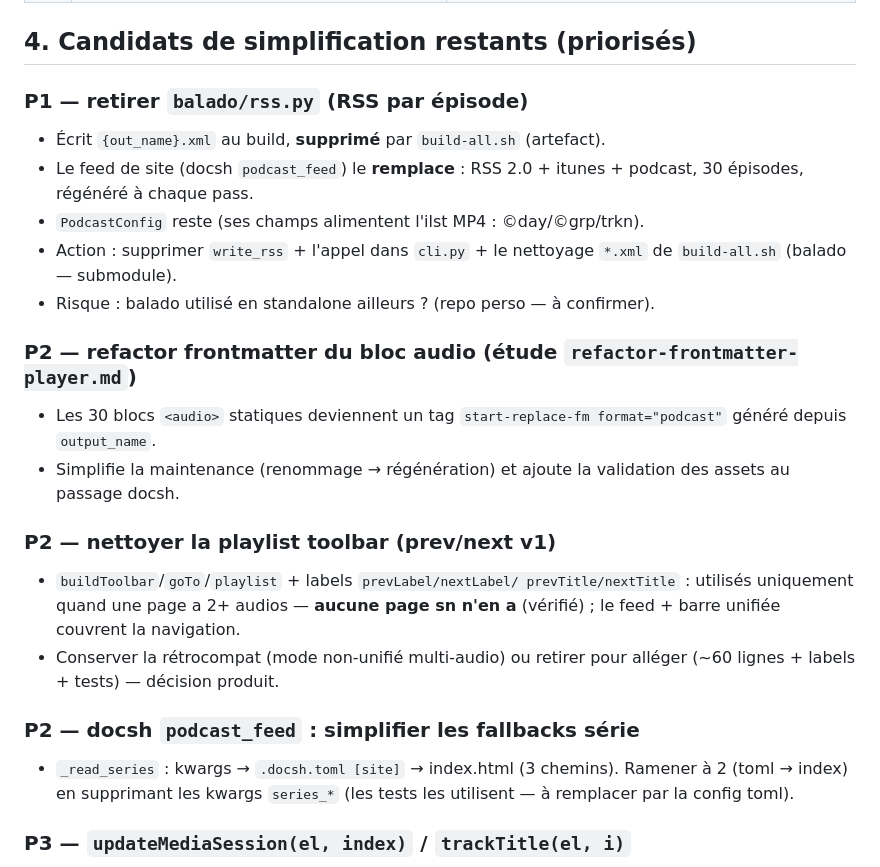
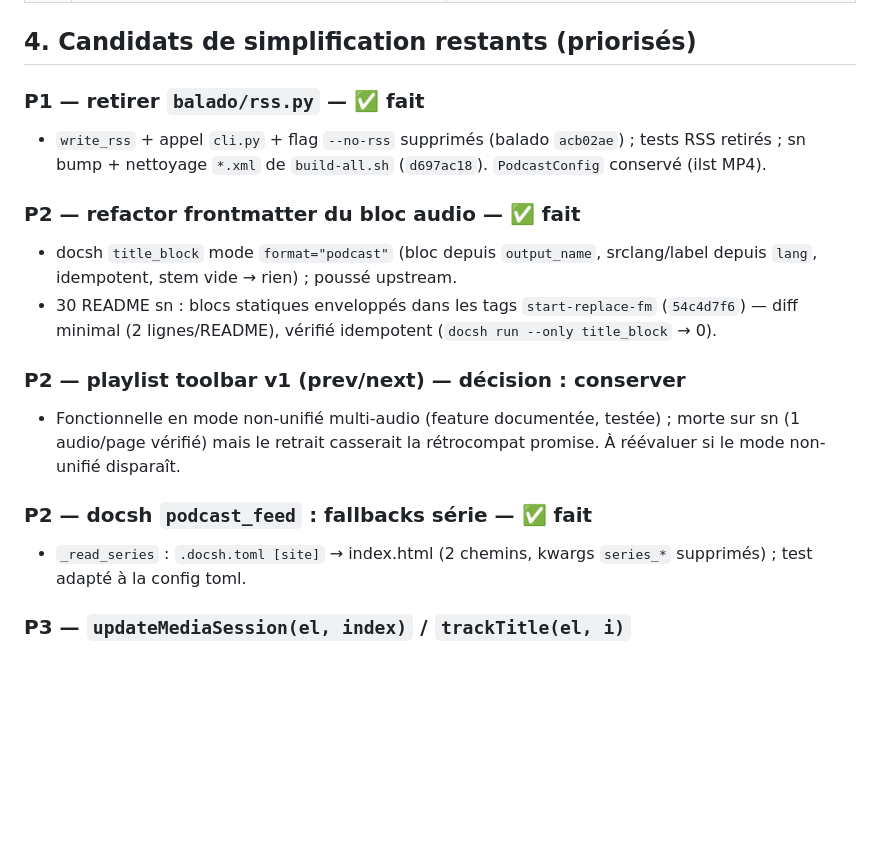
Before and after one commit to gllmAR/docsify-podcast-player, a Markdown page: docs/analysis-simplification.md, the part around the change. GitHub-like rendering; blank space fills up the shorter version.

Commit message:
docs: analysis — P1 (balado rss) + P2 (frontmatter audio block, feed fallbacks) done; toolbar kept

```diff
--- a/docs/analysis-simplification.md
+++ b/docs/analysis-simplification.md
@@ -54,33 +54,27 @@ frontmatter OKF des épisodes (output_name, season, episode, date, lang)
 
 ## 4. Candidats de simplification restants (priorisés)
 
-### P1 — retirer `balado/rss.py` (RSS par épisode)
-- Écrit `{out_name}.xml` au build, **supprimé** par `build-all.sh` (artefact).
-- Le feed de site (docsh `podcast_feed`) le **remplace** : RSS 2.0 + itunes +
-  podcast, 30 épisodes, régénéré à chaque pass.
-- `PodcastConfig` reste (ses champs alimentent l'ilst MP4 : ©day/©grp/trkn).
-- Action : supprimer `write_rss` + l'appel dans `cli.py` + le nettoyage
-  `*.xml` de `build-all.sh` (balado — submodule).
-- Risque : balado utilisé en standalone ailleurs ? (repo perso — à confirmer).
+### P1 — retirer `balado/rss.py` — ✅ fait
+- `write_rss` + appel `cli.py` + flag `--no-rss` supprimés (balado
+  `acb02ae`) ; tests RSS retirés ; sn bump + nettoyage `*.xml` de
+  `build-all.sh` (`d697ac18`). `PodcastConfig` conservé (ilst MP4).
 
-### P2 — refactor frontmatter du bloc audio (étude `refactor-frontmatter-player.md`)
-- Les 30 blocs `<audio>` statiques deviennent un tag `start-replace-fm
-  format="podcast"` généré depuis `output_name`.
-- Simplifie la maintenance (renommage → régénération) et ajoute la
-  validation des assets au passage docsh.
+### P2 — refactor frontmatter du bloc audio — ✅ fait
+- docsh `title_block` mode `format="podcast"` (bloc depuis `output_name`,
+  srclang/label depuis `lang`, idempotent, stem vide → rien) ; poussé
+  upstream.
+- 30 README sn : blocs statiques enveloppés dans les tags
+  `start-replace-fm` (`54c4d7f6`) — diff minimal (2 lignes/README),
+  vérifié idempotent (`docsh run --only title_block` → 0).
 
-### P2 — nettoyer la playlist toolbar (prev/next v1)
-- `buildToolbar`/`goTo`/`playlist` + labels `prevLabel/nextLabel/
-  prevTitle/nextTitle` : utilisés uniquement quand une page a 2+ audios —
-  **aucune page sn n'en a** (vérifié) ; le feed + barre unifiée couvrent
-  la navigation.
-- Conserver la rétrocompat (mode non-unifié multi-audio) ou retirer pour
-  alléger (~60 lignes + labels + tests) — décision produit.
+### P2 — playlist toolbar v1 (prev/next) — **décision : conserver**
+- Fonctionnelle en mode non-unifié multi-audio (feature documentée,
+  testée) ; morte sur sn (1 audio/page vérifié) mais le retrait casserait
+  la rétrocompat promise. À réévaluer si le mode non-unifié disparaît.
 
-### P2 — docsh `podcast_feed` : simplifier les fallbacks série
-- `_read_series` : kwargs → `.docsh.toml [site]` → index.html (3 chemins).
-  Ramener à 2 (toml → index) en supprimant les kwargs `series_*` (les
-  tests les utilisent — à remplacer par la config toml).
+### P2 — docsh `podcast_feed` : fallbacks série — ✅ fait
+- `_read_series` : `.docsh.toml [site]` → index.html (2 chemins, kwargs
+  `series_*` supprimés) ; test adapté à la config toml.
 
 ### P3 — `updateMediaSession(el, index)` / `trackTitle(el, i)`
 - Le paramètre `index` (playlist) ne sert qu'au fallback du titre ;
```
